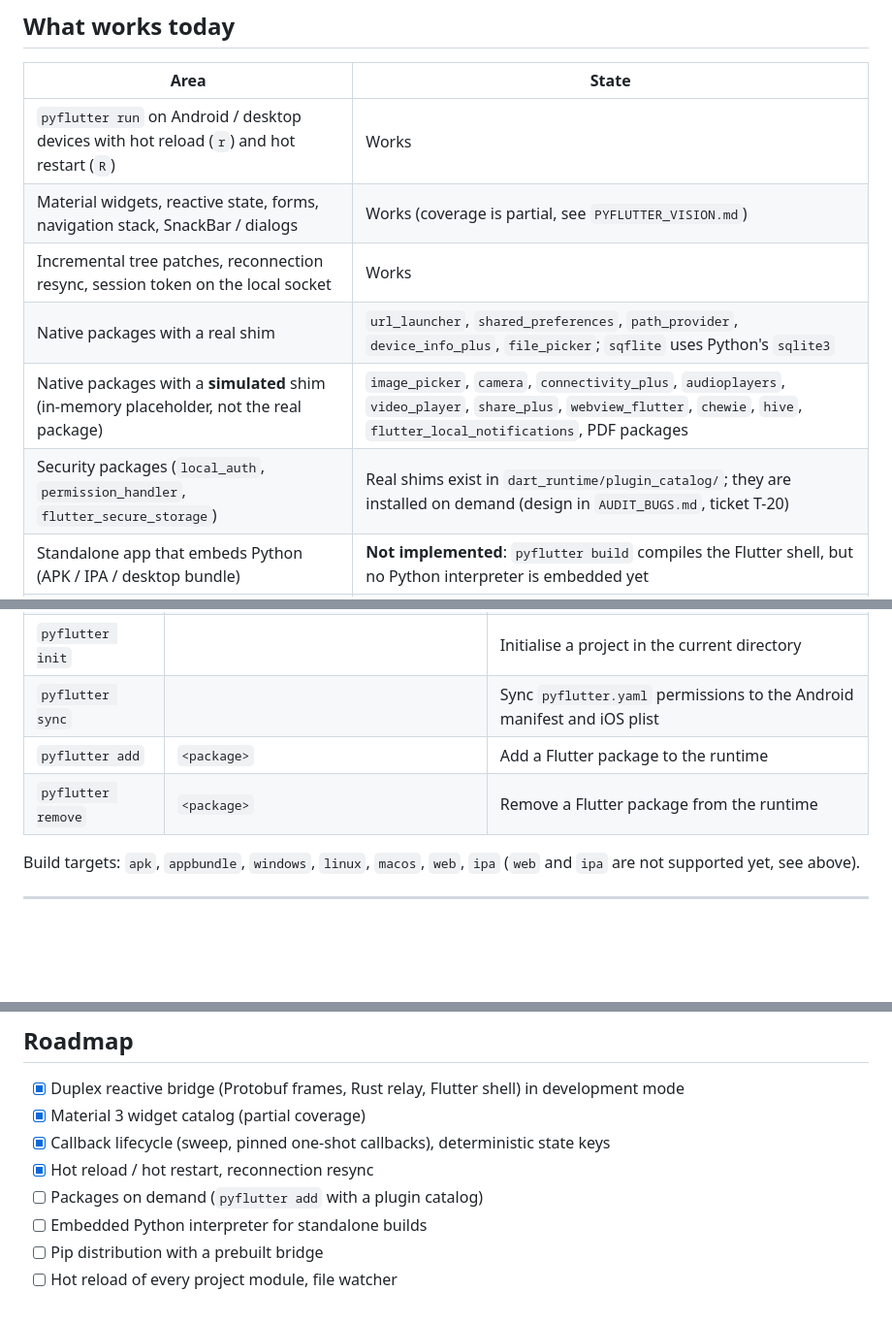
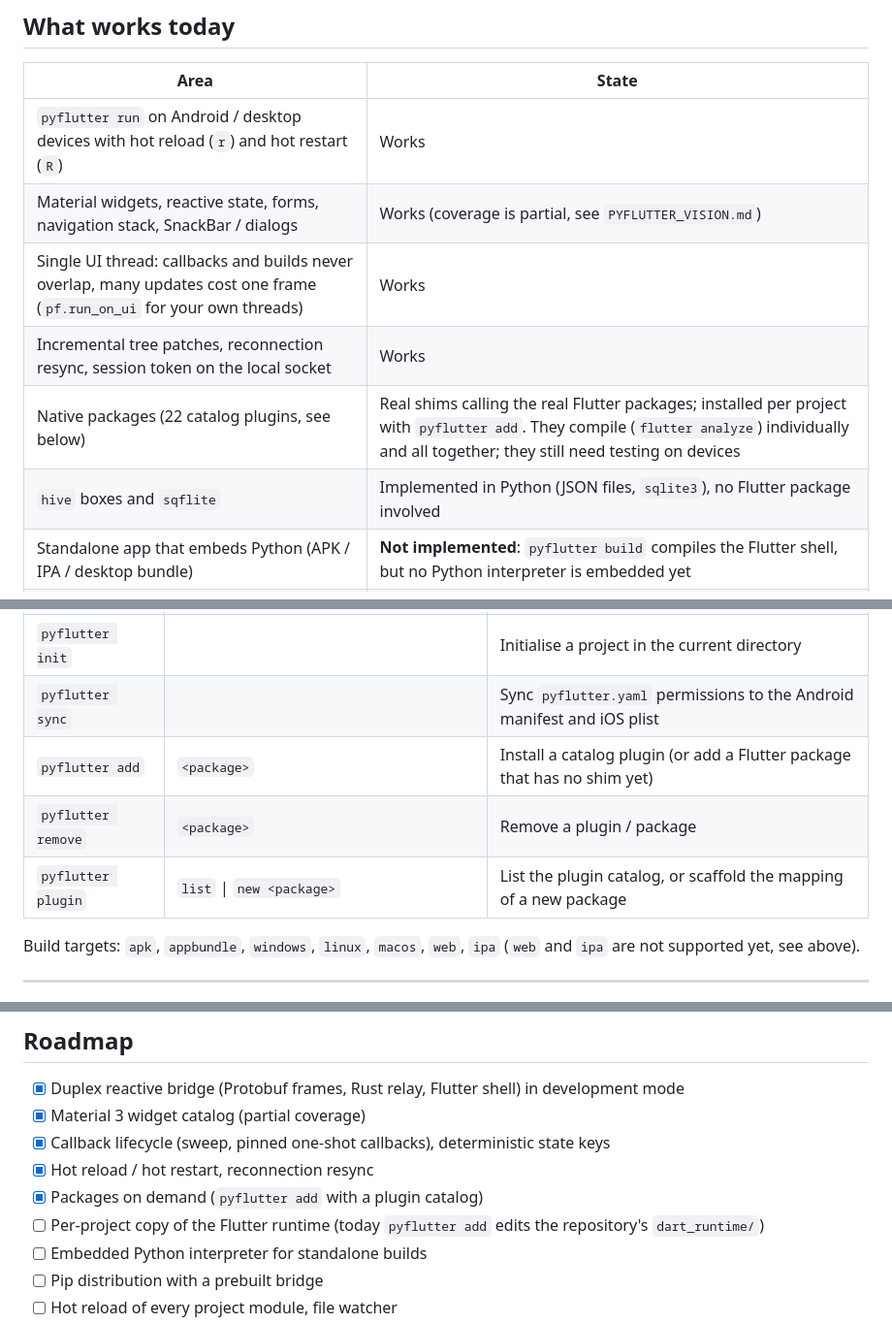
Before and after one commit to PerfectWin7777/afik, a Markdown page: README.md, 3 parts joined by grey strips. Shown at 97% size. GitHub-like rendering; blank space fills up the shorter version.

```diff
--- a/README.md
+++ b/README.md
@@ -51,10 +51,10 @@ Native package calls travel the same way: Python sends `{plugin, method, args}`,
 |------|-------|
 | `pyflutter run` on Android / desktop devices with hot reload (`r`) and hot restart (`R`) | Works |
 | Material widgets, reactive state, forms, navigation stack, SnackBar / dialogs | Works (coverage is partial, see `PYFLUTTER_VISION.md`) |
+| Single UI thread: callbacks and builds never overlap, many updates cost one frame (`pf.run_on_ui` for your own threads) | Works |
 | Incremental tree patches, reconnection resync, session token on the local socket | Works |
-| Native packages with a real shim | `url_launcher`, `shared_preferences`, `path_provider`, `device_info_plus`, `file_picker`; `sqflite` uses Python's `sqlite3` |
-| Native packages with a **simulated** shim (in-memory placeholder, not the real package) | `image_picker`, `camera`, `connectivity_plus`, `audioplayers`, `video_player`, `share_plus`, `webview_flutter`, `chewie`, `hive`, `flutter_local_notifications`, PDF packages |
-| Security packages (`local_auth`, `permission_handler`, `flutter_secure_storage`) | Real shims exist in `dart_runtime/plugin_catalog/`; they are installed on demand (design in `AUDIT_BUGS.md`, ticket T-20) |
+| Native packages (22 catalog plugins, see below) | Real shims calling the real Flutter packages; installed per project with `pyflutter add`. They compile (`flutter analyze`) individually and all together; they still need testing on devices |
+| `hive` boxes and `sqflite` | Implemented in Python (JSON files, `sqlite3`), no Flutter package involved |
 | Standalone app that embeds Python (APK / IPA / desktop bundle) | **Not implemented**: `pyflutter build` compiles the Flutter shell, but no Python interpreter is embedded yet |
 | Web and iOS | **Not supported yet** (the shell imports `dart:io` / `dart:ffi`; iOS needs the embedded runtime) |
 | Installation with `pip install` outside a repository clone | **Not available yet**: the CLI needs the `dart_runtime/` and `rust_bridge/` folders of this repository |
@@ -187,8 +202,9 @@ Without a connected Flutter runtime (unit tests, scripts), plugin calls use a lo
 | `pyflutter create` | `<name>` | Scaffold a project |
 | `pyflutter init` | | Initialise a project in the current directory |
 | `pyflutter sync` | | Sync `pyflutter.yaml` permissions to the Android manifest and iOS plist |
-| `pyflutter add` | `<package>` | Add a Flutter package to the runtime |
-| `pyflutter remove` | `<package>` | Remove a Flutter package from the runtime |
+| `pyflutter add` | `<package>` | Install a catalog plugin (or add a Flutter package that has no shim yet) |
+| `pyflutter remove` | `<package>` | Remove a plugin / package |
+| `pyflutter plugin` | `list` \| `new <package>` | List the plugin catalog, or scaffold the mapping of a new package |
 
 Build targets: `apk`, `appbundle`, `windows`, `linux`, `macos`, `web`, `ipa` (`web` and `ipa` are not supported yet, see above).
 
@@ -212,7 +228,8 @@ The Rust relay tests (`tests/test_bridge_relay.py`) run the real bridge binary a
 - [x] Material 3 widget catalog (partial coverage)
 - [x] Callback lifecycle (sweep, pinned one-shot callbacks), deterministic state keys
 - [x] Hot reload / hot restart, reconnection resync
-- [ ] Packages on demand (`pyflutter add` with a plugin catalog)
+- [x] Packages on demand (`pyflutter add` with a plugin catalog)
+- [ ] Per-project copy of the Flutter runtime (today `pyflutter add` edits the repository's `dart_runtime/`)
 - [ ] Embedded Python interpreter for standalone builds
 - [ ] Pip distribution with a prebuilt bridge
 - [ ] Hot reload of every project module, file watcher
```
Also changed, not shown: other parts of README.md (+30 -15 lines), AUDIT_BUGS.md (+14 -8 lines).
